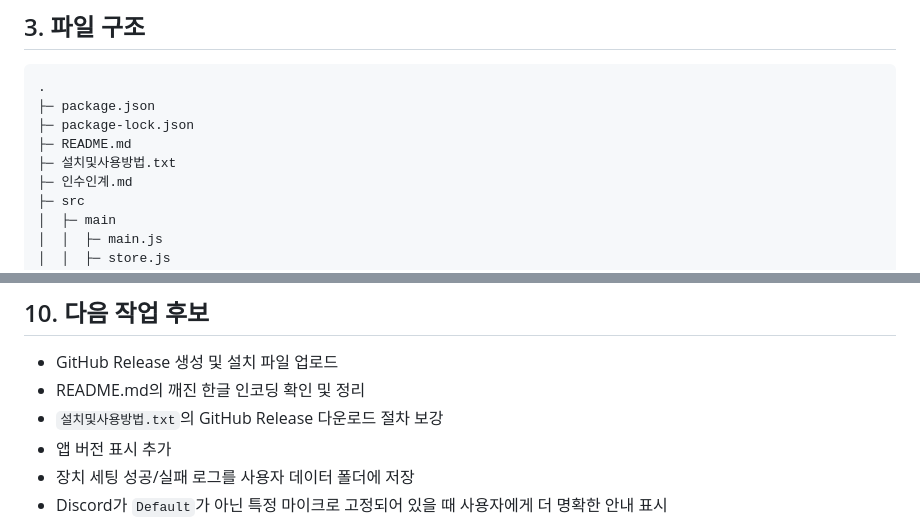
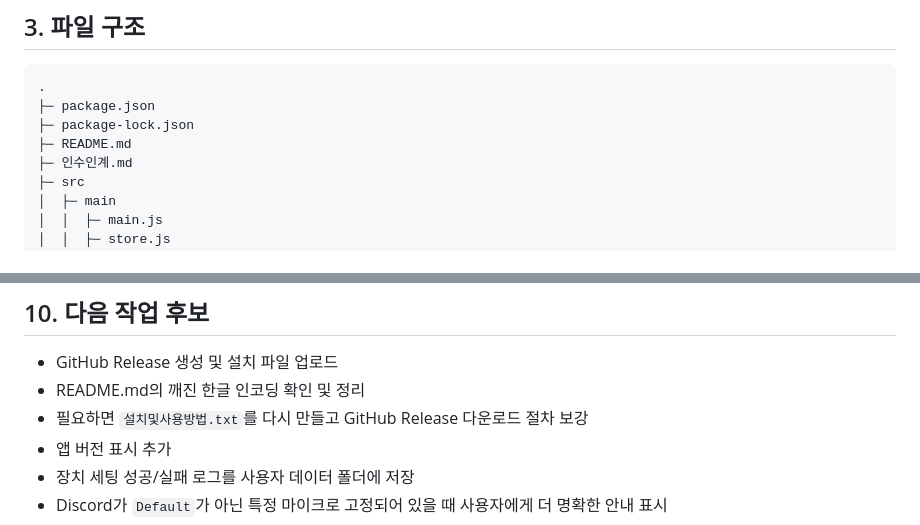
Before and after one commit to MStasis/Discord-TTS-Voice-Local-program, a Markdown page: 인수인계.md, 2 parts joined by grey strips. GitHub-like rendering.

Commit message:
Update handoff document

```diff
--- a/인수인계.md
+++ b/인수인계.md
@@ -91,7 +91,6 @@
 ├─ package.json
 ├─ package-lock.json
 ├─ README.md
-├─ 설치및사용방법.txt
 ├─ 인수인계.md
 ├─ src
 │  ├─ main
@@ -436,7 +435,7 @@ https://github.com/MStasis/Discord-TTS-Voice-Local-program.git
 
 - GitHub Release 생성 및 설치 파일 업로드
 - README.md의 깨진 한글 인코딩 확인 및 정리
-- `설치및사용방법.txt`의 GitHub Release 다운로드 절차 보강
+- 필요하면 `설치및사용방법.txt`를 다시 만들고 GitHub Release 다운로드 절차 보강
 - 앱 버전 표시 추가
 - 장치 세팅 성공/실패 로그를 사용자 데이터 폴더에 저장
 - Discord가 `Default`가 아닌 특정 마이크로 고정되어 있을 때 사용자에게 더 명확한 안내 표시
```
